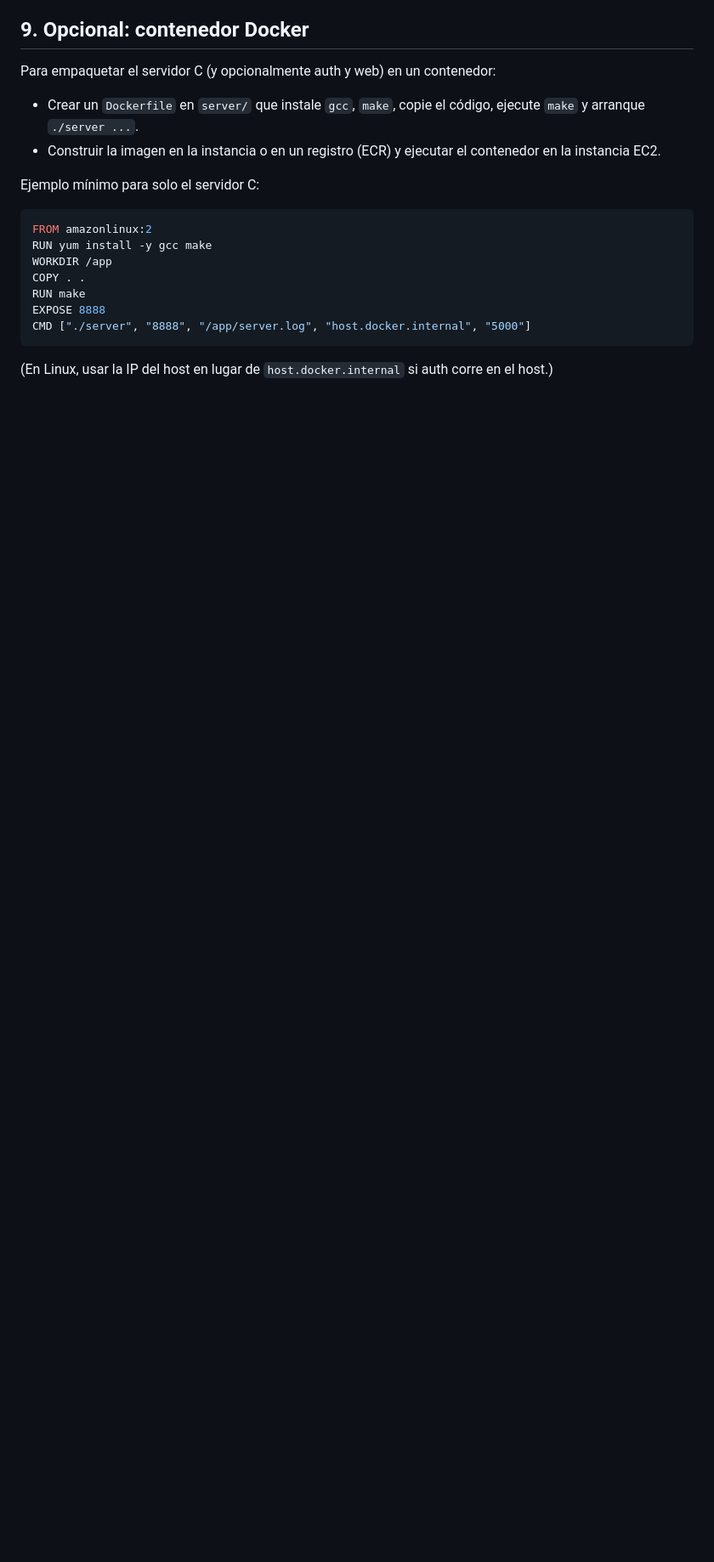
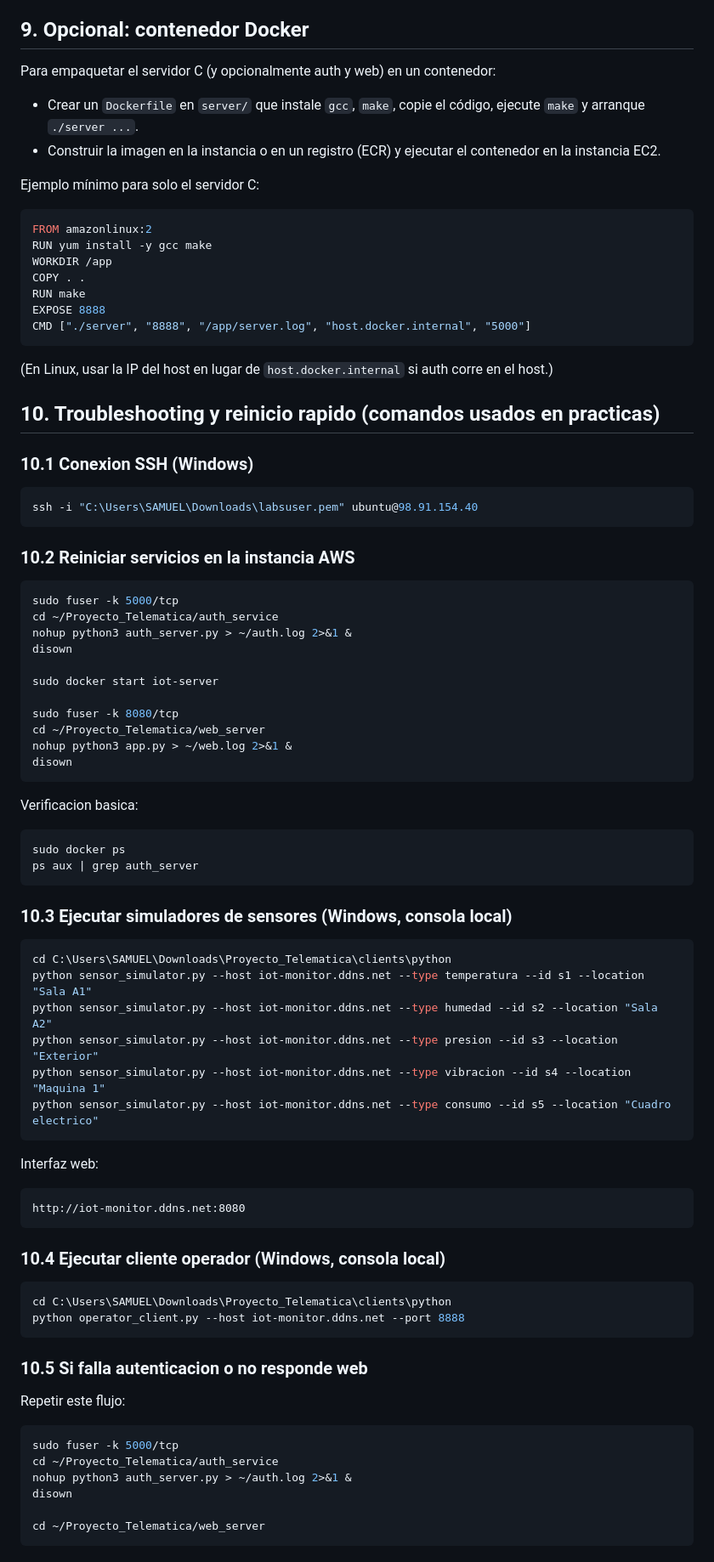
Before and after one commit to JeronimoRestrepo48/Proyecto_Telematica, a Markdown page: docs/DESPLIEGUE_AWS.md, the part around the change. Shown at 85% size. GitHub-like rendering; blank space fills up the shorter version.

Commit message:
Troubleshooting

````diff
--- a/docs/DESPLIEGUE_AWS.md
+++ b/docs/DESPLIEGUE_AWS.md
@@ -146,3 +146,71 @@ CMD ["./server", "8888", "/app/server.log", "host.docker.internal", "5000"]
 ```
 
 (En Linux, usar la IP del host en lugar de `host.docker.internal` si auth corre en el host.)
+
+## 10. Troubleshooting y reinicio rapido (comandos usados en practicas)
+
+### 10.1 Conexion SSH (Windows)
+
+```bash
+ssh -i "C:\Users\SAMUEL\Downloads\labsuser.pem" ubuntu@98.91.154.40
+```
+
+### 10.2 Reiniciar servicios en la instancia AWS
+
+```bash
+sudo fuser -k 5000/tcp
+cd ~/Proyecto_Telematica/auth_service
+nohup python3 auth_server.py > ~/auth.log 2>&1 &
+disown
+
+sudo docker start iot-server
+
+sudo fuser -k 8080/tcp
+cd ~/Proyecto_Telematica/web_server
+nohup python3 app.py > ~/web.log 2>&1 &
+disown
+```
+
+Verificacion basica:
+
+```bash
+sudo docker ps
+ps aux | grep auth_server
+```
+
+### 10.3 Ejecutar simuladores de sensores (Windows, consola local)
+
+```bash
+cd C:\Users\SAMUEL\Downloads\Proyecto_Telematica\clients\python
+python sensor_simulator.py --host iot-monitor.ddns.net --type temperatura --id s1 --location "Sala A1"
+python sensor_simulator.py --host iot-monitor.ddns.net --type humedad --id s2 --location "Sala A2"
+python sensor_simulator.py --host iot-monitor.ddns.net --type presion --id s3 --location "Exterior"
+python sensor_simulator.py --host iot-monitor.ddns.net --type vibracion --id s4 --location "Maquina 1"
+python sensor_simulator.py --host iot-monitor.ddns.net --type consumo --id s5 --location "Cuadro electrico"
+```
+
+Interfaz web:
+
+```text
+http://iot-monitor.ddns.net:8080
+```
+
+### 10.4 Ejecutar cliente operador (Windows, consola local)
+
+```bash
+cd C:\Users\SAMUEL\Downloads\Proyecto_Telematica\clients\python
+python operator_client.py --host iot-monitor.ddns.net --port 8888
+```
+
+### 10.5 Si falla autenticacion o no responde web
+
+Repetir este flujo:
+
+```bash
+sudo fuser -k 5000/tcp
+cd ~/Proyecto_Telematica/auth_service
+nohup python3 auth_server.py > ~/auth.log 2>&1 &
+disown
+
+cd ~/Proyecto_Telematica/web_server
+```
````
